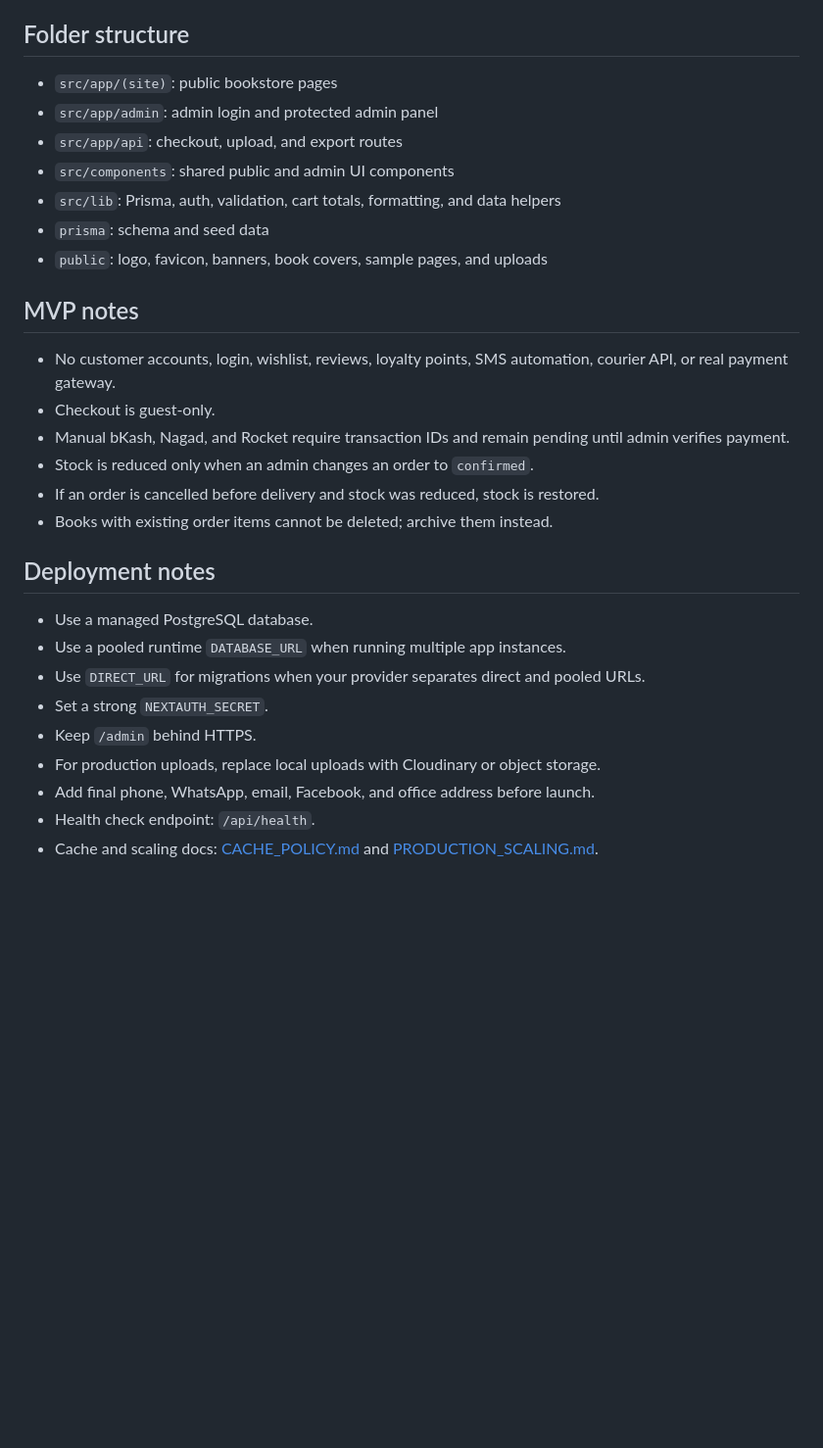
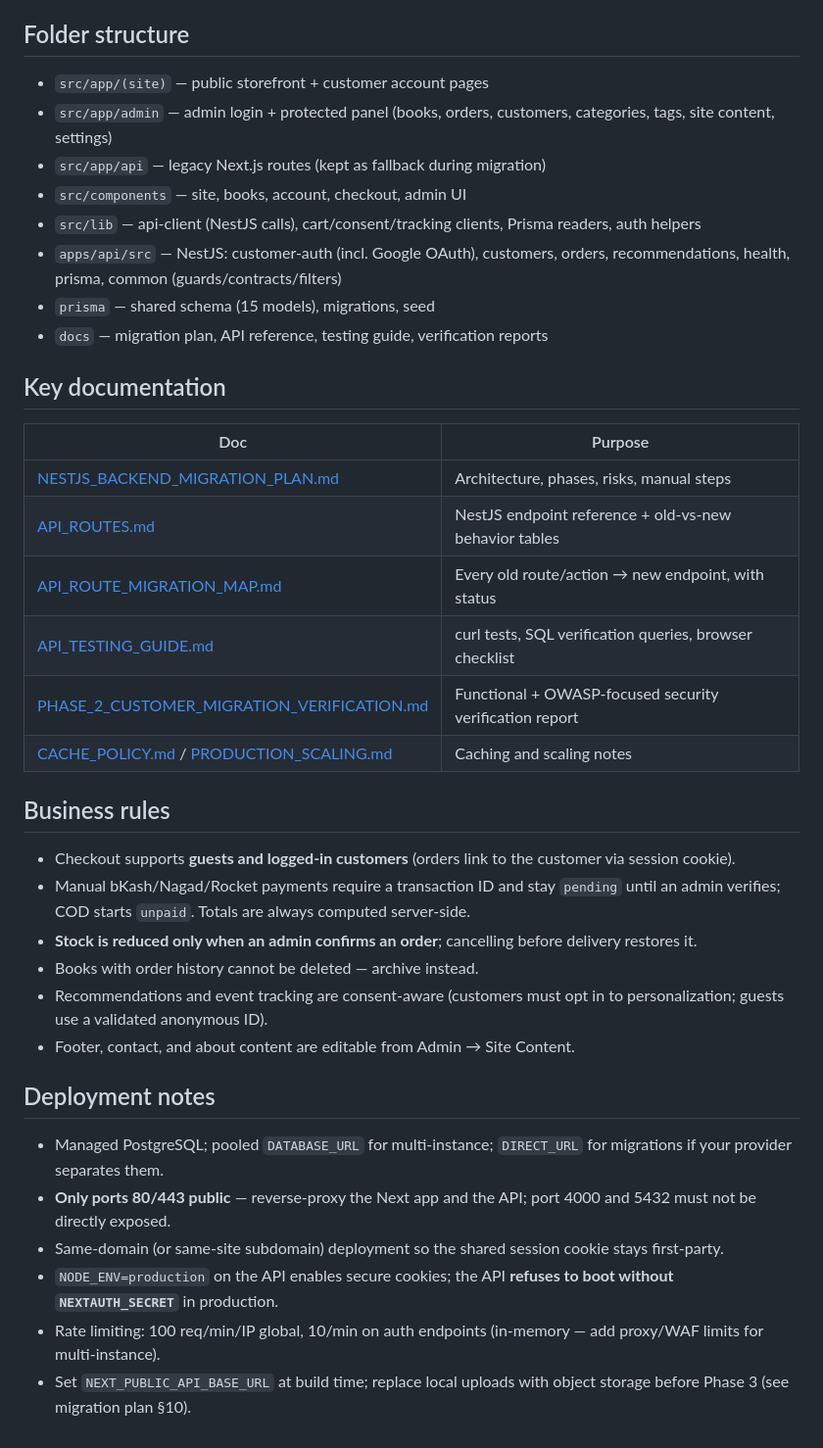
Before and after one commit to taqiismail10/ayesha-sharif-publication, a Markdown page: README.md, the part around one of its changes. Shown at 98% size. GitHub-like rendering; blank space fills up the shorter version.

```diff
--- a/README.md
+++ b/README.md
@@ -71,31 +72,40 @@ See [.env.example](.env.example).
 
 ## Folder structure
 
-- `src/app/(site)`: public bookstore pages
-- `src/app/admin`: admin login and protected admin panel
-- `src/app/api`: checkout, upload, and export routes
-- `src/components`: shared public and admin UI components
-- `src/lib`: Prisma, auth, validation, cart totals, formatting, and data helpers
-- `prisma`: schema and seed data
-- `public`: logo, favicon, banners, book covers, sample pages, and uploads
+- `src/app/(site)` — public storefront + customer account pages
+- `src/app/admin` — admin login + protected panel (books, orders, customers, categories, tags, site content, settings)
+- `src/app/api` — legacy Next.js routes (kept as fallback during migration)
+- `src/components` — site, books, account, checkout, admin UI
+- `src/lib` — api-client (NestJS calls), cart/consent/tracking clients, Prisma readers, auth helpers
+- `apps/api/src` — NestJS: customer-auth (incl. Google OAuth), customers, orders, recommendations, health, prisma, common (guards/contracts/filters)
+- `prisma` — shared schema (15 models), migrations, seed
+- `docs` — migration plan, API reference, testing guide, verification reports
 
-## MVP notes
+## Key documentation
 
-- No customer accounts, login, wishlist, reviews, loyalty points, SMS automation, courier API, or real payment gateway.
-- Checkout is guest-only.
-- Manual bKash, Nagad, and Rocket require transaction IDs and remain pending until admin verifies payment.
-- Stock is reduced only when an admin changes an order to `confirmed`.
-- If an order is cancelled before delivery and stock was reduced, stock is restored.
-- Books with existing order items cannot be deleted; archive them instead.
+| Doc | Purpose |
+|---|---|
+| [NESTJS_BACKEND_MIGRATION_PLAN.md](docs/NESTJS_BACKEND_MIGRATION_PLAN.md) | Architecture, phases, risks, manual steps |
+| [API_ROUTES.md](docs/API_ROUTES.md) | NestJS endpoint reference + old-vs-new behavior tables |
+| [API_ROUTE_MIGRATION_MAP.md](docs/API_ROUTE_MIGRATION_MAP.md) | Every old route/action → new endpoint, with status |
+| [API_TESTING_GUIDE.md](docs/API_TESTING_GUIDE.md) | curl tests, SQL verification queries, browser checklist |
+| [PHASE_2_CUSTOMER_MIGRATION_VERIFICATION.md](docs/PHASE_2_CUSTOMER_MIGRATION_VERIFICATION.md) | Functional + OWASP-focused security verification report |
+| [CACHE_POLICY.md](CACHE_POLICY.md) / [PRODUCTION_SCALING.md](PRODUCTION_SCALING.md) | Caching and scaling notes |
+
+## Business rules
+
+- Checkout supports **guests and logged-in customers** (orders link to the customer via session cookie).
+- Manual bKash/Nagad/Rocket payments require a transaction ID and stay `pending` until an admin verifies; COD starts `unpaid`. Totals are always computed server-side.
+- **Stock is reduced only when an admin confirms an order**; cancelling before delivery restores it.
+- Books with order history cannot be deleted — archive instead.
+- Recommendations and event tracking are consent-aware (customers must opt in to personalization; guests use a validated anonymous ID).
+- Footer, contact, and about content are editable from Admin → Site Content.
 
 ## Deployment notes
 
-- Use a managed PostgreSQL database.
-- Use a pooled runtime `DATABASE_URL` when running multiple app instances.
-- Use `DIRECT_URL` for migrations when your provider separates direct and pooled URLs.
-- Set a strong `NEXTAUTH_SECRET`.
-- Keep `/admin` behind HTTPS.
-- For production uploads, replace local uploads with Cloudinary or object storage.
-- Add final phone, WhatsApp, email, Facebook, and office address before launch.
-- Health check endpoint: `/api/health`.
-- Cache and scaling docs: [CACHE_POLICY.md](CACHE_POLICY.md) and [PRODUCTION_SCALING.md](PRODUCTION_SCALING.md).
+- Managed PostgreSQL; pooled `DATABASE_URL` for multi-instance; `DIRECT_URL` for migrations if your provider separates them.
+- **Only ports 80/443 public** — reverse-proxy the Next app and the API; port 4000 and 5432 must not be directly exposed.
+- Same-domain (or same-site subdomain) deployment so the shared session cookie stays first-party.
+- `NODE_ENV=production` on the API enables secure cookies; the API **refuses to boot without `NEXTAUTH_SECRET`** in production.
+- Rate limiting: 100 req/min/IP global, 10/min on auth endpoints (in-memory — add proxy/WAF limits for multi-instance).
+- Set `NEXT_PUBLIC_API_BASE_URL` at build time; replace local uploads with object storage before Phase 3 (see migration plan §10).
```
Also changed, not shown: other parts of README.md (+47 -46 lines).
